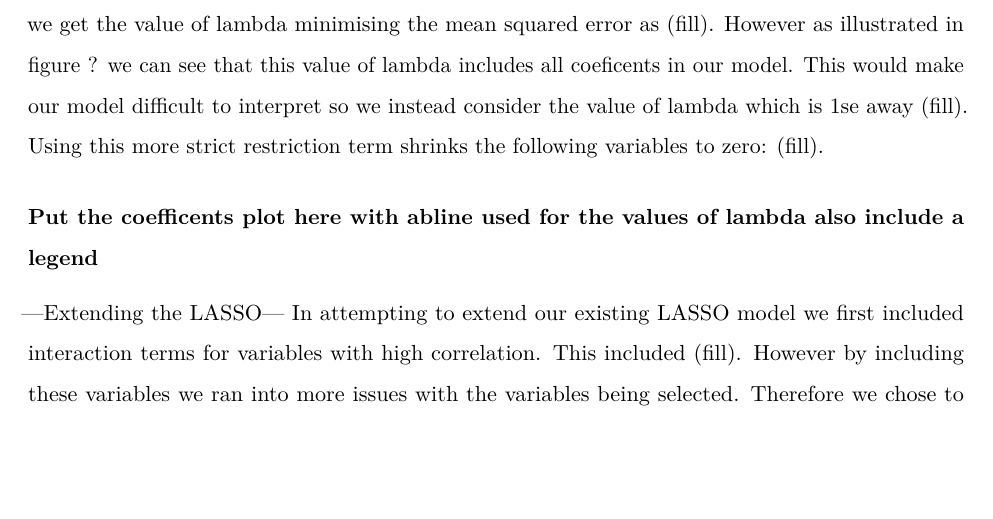
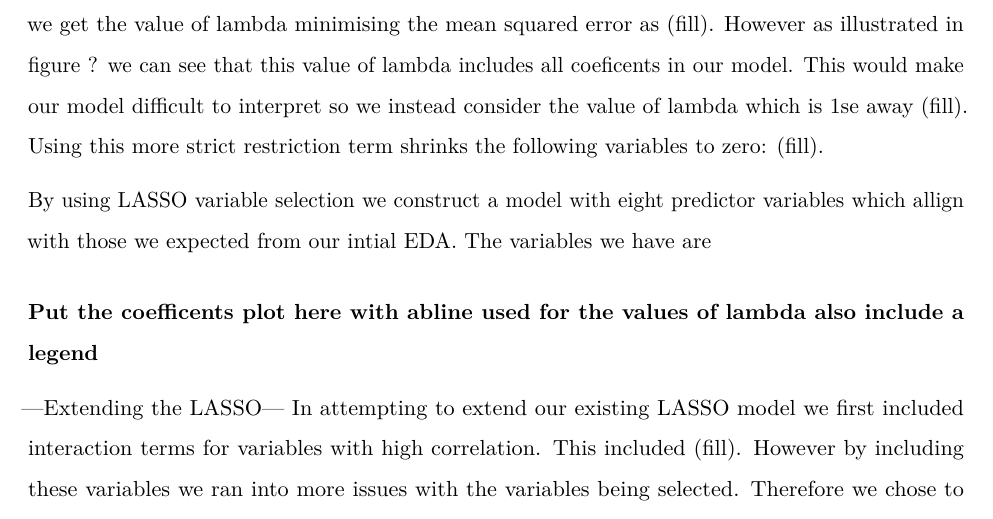
Before and after one commit to keithyj/Assignment2, an R Markdown document (ST404_Assignment_2.Rmd): part of page 8 of 11, cut so that both start at the same text, the shorter picture padded with empty space. Rendered offline with R 4.5, knitr and Pandoc, then LaTeX, with nearby package versions; some code elsewhere in the file could not run offline.

Commit message:
Update ST404_Assignment_2.Rmd

```diff
--- a/ST404_Assignment_2.Rmd
+++ b/ST404_Assignment_2.Rmd
@@ -399,6 +399,8 @@ Note: might want to say ran an LAR algorithim here, I think that might be what i
 
 Running a LASSO on our data with transformation as outlined above. By using cross validation we get the value of lambda minimising the mean squared error as (fill). However as illustrated in figure ? we can see that this value of lambda includes all coeficents in our model. This would make our model difficult to interpret so we instead consider the value of lambda which is 1se away (fill). Using this more strict restriction term shrinks the following variables to zero: (fill).
 
+By using LASSO variable selection we construct a model with eight predictor variables which allign with those we expected from our intial EDA. The variables we have are
+
 ### Put the coefficents plot here with abline used for the values of lambda also include a legend ###
 
 
```
